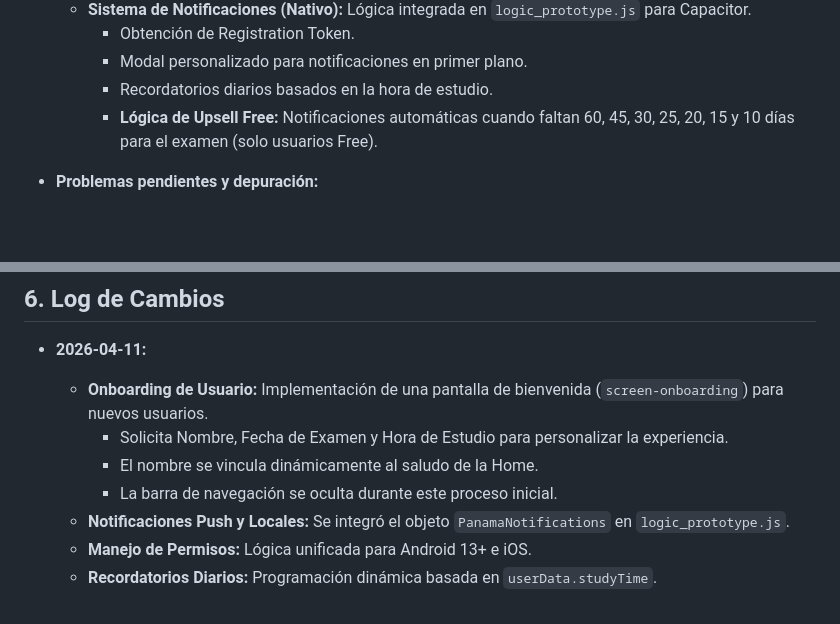
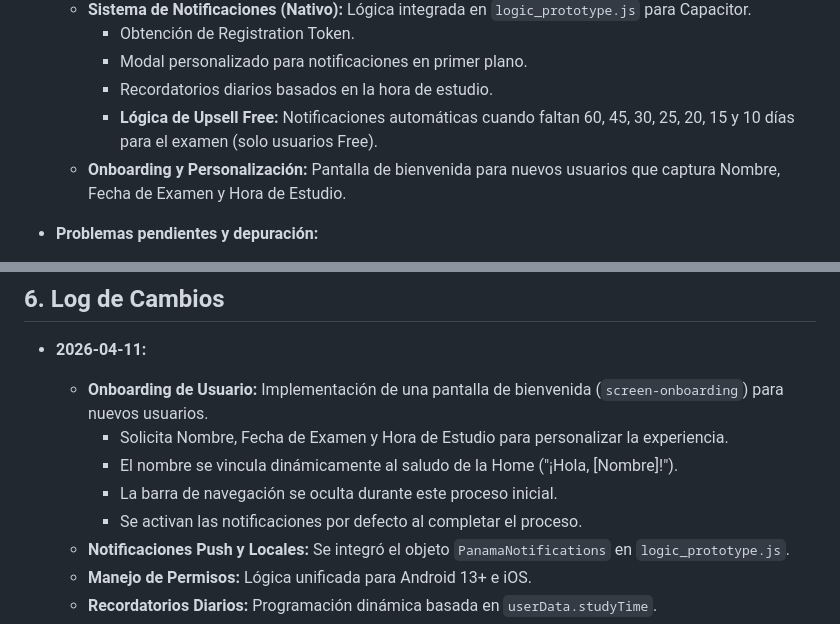
Before and after one commit to navastur/naturalizacion-panama-app, a Markdown page: CONTEXTO_PROYECTO.md, 2 parts joined by grey strips. Rendered like a GitHub page; blank space fills up the shorter version.

Commit message:
Docs: Update project context with Onboarding details and conversion strategy

```diff
--- a/CONTEXTO_PROYECTO.md
+++ b/CONTEXTO_PROYECTO.md
@@ -52,6 +52,7 @@ Crear una aplicación web para ayudar a los usuarios a prepararse para el examen
         *   Modal personalizado para notificaciones en primer plano.
         *   Recordatorios diarios basados en la hora de estudio.
         *   **Lógica de Upsell Free:** Notificaciones automáticas cuando faltan 60, 45, 30, 25, 20, 15 y 10 días para el examen (solo usuarios Free).
+    *   **Onboarding y Personalización:** Pantalla de bienvenida para nuevos usuarios que captura Nombre, Fecha de Examen y Hora de Estudio.
 
 *   **Problemas pendientes y depuración:**
     *   **El array `userData.completedMedia` no está acumulando correctamente los IDs de videos/podcasts:** Aún se necesita depuración con la salida de la consola del usuario.
@@ -62,8 +63,9 @@ Crear una aplicación web para ayudar a los usuarios a prepararse para el examen
 *   **2026-04-11:**
     *   **Onboarding de Usuario:** Implementación de una pantalla de bienvenida (`screen-onboarding`) para nuevos usuarios.
         *   Solicita Nombre, Fecha de Examen y Hora de Estudio para personalizar la experiencia.
-        *   El nombre se vincula dinámicamente al saludo de la Home.
+        *   El nombre se vincula dinámicamente al saludo de la Home ("¡Hola, [Nombre]!").
         *   La barra de navegación se oculta durante este proceso inicial.
+        *   Se activan las notificaciones por defecto al completar el proceso.
     *   **Notificaciones Push y Locales:** Se integró el objeto `PanamaNotifications` en `logic_prototype.js`.
     *   **Manejo de Permisos:** Lógica unificada para Android 13+ e iOS.
     *   **Recordatorios Diarios:** Programación dinámica basada en `userData.studyTime`.
```
